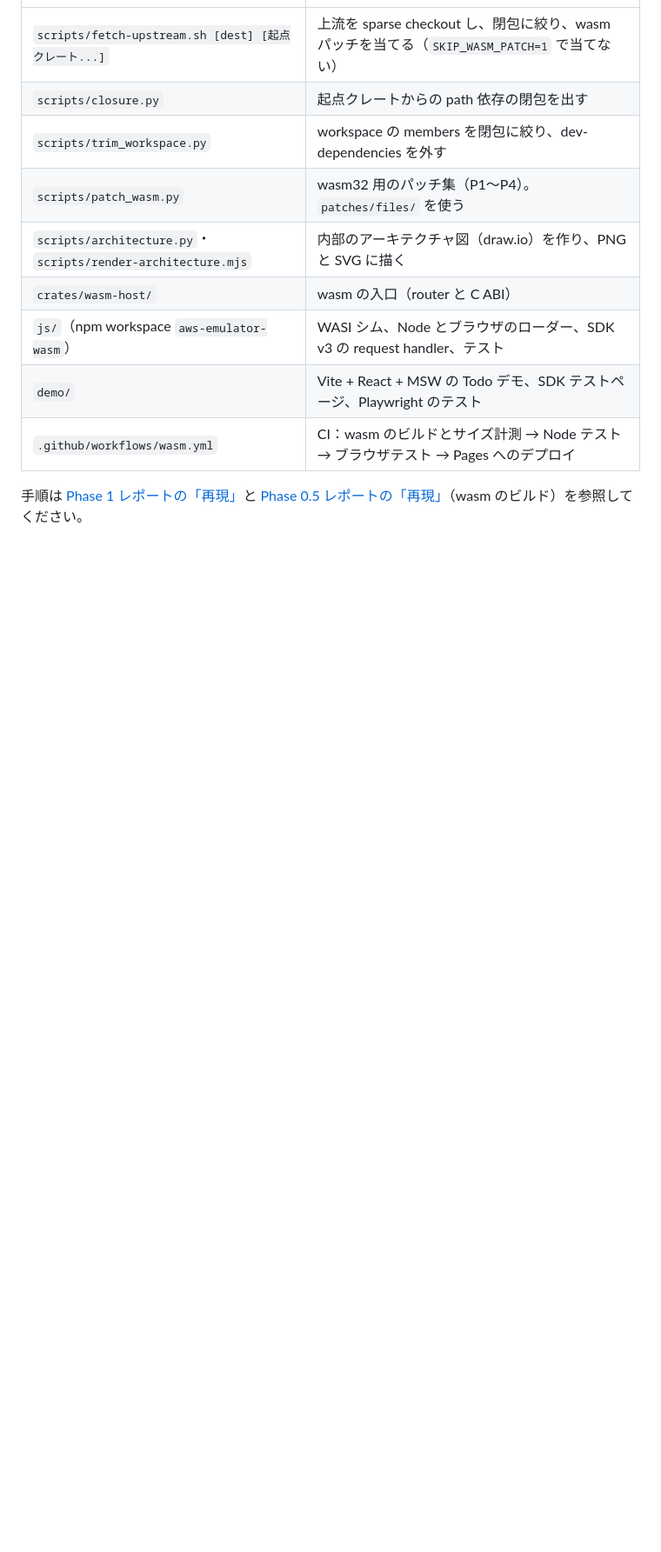
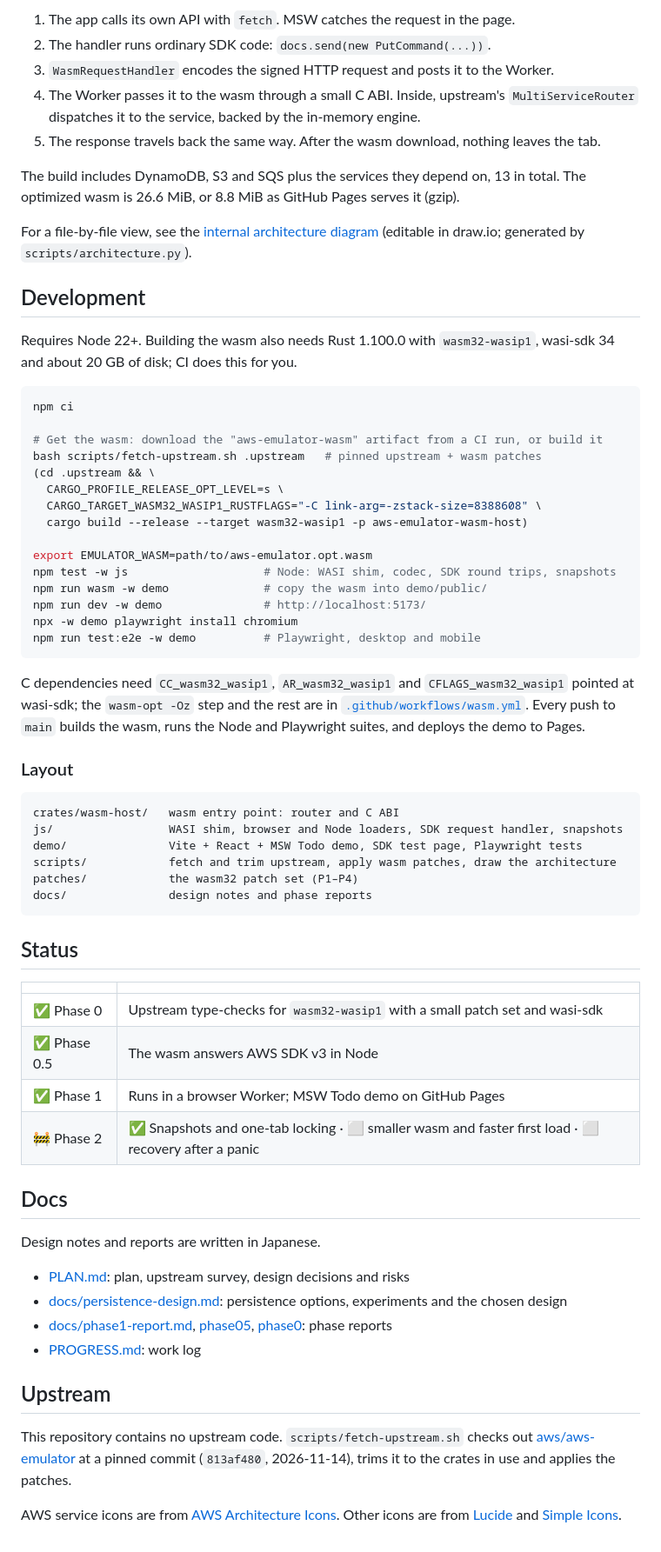
Before and after one commit to daisuke-awaji/aws-emulator-wasm, a Markdown page: README.md, the part around one of its changes. Shown at 87% size. Drawn GitHub-style; blank space fills up the shorter version.

Commit message:
Drop the phase tag from the demo; rewrite the README in English

````diff
--- a/README.md
+++ b/README.md
@@ -103,12 +118,68 @@ const { persistence } = await emulator.ready; // { enabled, restored, savedAt?,
+1. The app calls its own API with `fetch`. MSW catches the request in the page.
+2. The handler runs ordinary SDK code: `docs.send(new PutCommand(...))`.
+3. `WasmRequestHandler` encodes the signed HTTP request and posts it to the Worker.
+4. The Worker passes it to the wasm through a small C ABI. Inside, upstream's `MultiServiceRouter` dispatches it to the service, backed by the in-memory engine.
+5. The response travels back the same way. After the wasm download, nothing leaves the tab.
+
+The build includes DynamoDB, S3 and SQS plus the services they depend on, 13 in total. The optimized wasm is 26.6 MiB, or 8.8 MiB as GitHub Pages serves it (gzip).
+
+For a file-by-file view, see the [internal architecture diagram](./docs/img/architecture.drawio.png) (editable in draw.io; generated by `scripts/architecture.py`).
+
+## Development
+
+Requires Node 22+. Building the wasm also needs Rust 1.100.0 with `wasm32-wasip1`, wasi-sdk 34 and about 20 GB of disk; CI does this for you.
+
+```bash
+npm ci
+
+# Get the wasm: download the "aws-emulator-wasm" artifact from a CI run, or build it
+bash scripts/fetch-upstream.sh .upstream   # pinned upstream + wasm patches
+(cd .upstream && \
+  CARGO_PROFILE_RELEASE_OPT_LEVEL=s \
+  CARGO_TARGET_WASM32_WASIP1_RUSTFLAGS="-C link-arg=-zstack-size=8388608" \
+  cargo build --release --target wasm32-wasip1 -p aws-emulator-wasm-host)
+
+export EMULATOR_WASM=path/to/aws-emulator.opt.wasm
+npm test -w js                    # Node: WASI shim, codec, SDK round trips, snapshots
+npm run wasm -w demo              # copy the wasm into demo/public/
+npm run dev -w demo               # http://localhost:5173/
+npx -w demo playwright install chromium
+npm run test:e2e -w demo          # Playwright, desktop and mobile
+```
+
+C dependencies need `CC_wasm32_wasip1`, `AR_wasm32_wasip1` and `CFLAGS_wasm32_wasip1` pointed at wasi-sdk; the `wasm-opt -Oz` step and the rest are in [`.github/workflows/wasm.yml`](./.github/workflows/wasm.yml). Every push to `main` builds the wasm, runs the Node and Playwright suites, and deploys the demo to Pages.
+
+### Layout
+
+```
+crates/wasm-host/   wasm entry point: router and C ABI
+js/                 WASI shim, browser and Node loaders, SDK request handler, snapshots
+demo/               Vite + React + MSW Todo demo, SDK test page, Playwright tests
+scripts/            fetch and trim upstream, apply wasm patches, draw the architecture
+patches/            the wasm32 patch set (P1–P4)
+docs/               design notes and phase reports
+```
+
+## Status
+
+| | |
 |---|---|
-| `scripts/fetch-upstream.sh [dest] [起点クレート...]` | 上流を sparse checkout し、閉包に絞り、wasm パッチを当てる（`SKIP_WASM_PATCH=1` で当てない） |
-| `scripts/closure.py` | 起点クレートからの path 依存の閉包を出す |
-| `scripts/trim_workspace.py` | workspace の members を閉包に絞り、dev-dependencies を外す |
-| `scripts/patch_wasm.py` | wasm32 用のパッチ集（P1〜P4）。`patches/files/` を使う |
-| `scripts/architecture.py`・`scripts/render-architecture.mjs` | 内部のアーキテクチャ図（draw.io）を作り、PNG と SVG に描く |
-| `crates/wasm-host/` | wasm の入口（router と C ABI） |
-| `js/`（npm workspace `aws-emulator-wasm`） | WASI シム、Node とブラウザのローダー、SDK v3 の request handler、テスト |
-| `demo/` | Vite + React + MSW の Todo デモ、SDK テストページ、Playwright のテスト |
-| `.github/workflows/wasm.yml` | CI：wasm のビルドとサイズ計測 → Node テスト → ブラウザテスト → Pages へのデプロイ |
+| ✅ Phase 0 | Upstream type-checks for `wasm32-wasip1` with a small patch set and wasi-sdk |
+| ✅ Phase 0.5 | The wasm answers AWS SDK v3 in Node |
+| ✅ Phase 1 | Runs in a browser Worker; MSW Todo demo on GitHub Pages |
+| 🚧 Phase 2 | ✅ Snapshots and one-tab locking · ⬜ smaller wasm and faster first load · ⬜ recovery after a panic |
 
-手順は [Phase 1 レポートの「再現」](./docs/phase1-report.md#5-再現)と [Phase 0.5 レポートの「再現」](./docs/phase05-report.md#5-再現)（wasm のビルド）を参照してください。
+## Docs
+
+Design notes and reports are written in Japanese.
+
+- [PLAN.md](./PLAN.md): plan, upstream survey, design decisions and risks
+- [docs/persistence-design.md](./docs/persistence-design.md): persistence options, experiments and the chosen design
+- [docs/phase1-report.md](./docs/phase1-report.md), [phase05](./docs/phase05-report.md), [phase0](./docs/phase0-report.md): phase reports
+- [PROGRESS.md](./PROGRESS.md): work log
+
+## Upstream
+
+This repository contains no upstream code. `scripts/fetch-upstream.sh` checks out [aws/aws-emulator](https://github.com/aws/aws-emulator) at a pinned commit (`813af480`, 2026-11-14), trims it to the crates in use and applies the patches.
+
+AWS service icons are from [AWS Architecture Icons](https://aws.amazon.com/architecture/icons/). Other icons are from [Lucide](https://lucide.dev/) and [Simple Icons](https://simpleicons.org/).
````
Also changed, not shown: other parts of README.md (+79 -64 lines), docs/img/readme-dark.png (added), docs/img/readme-light.png (added), 4 other files.
